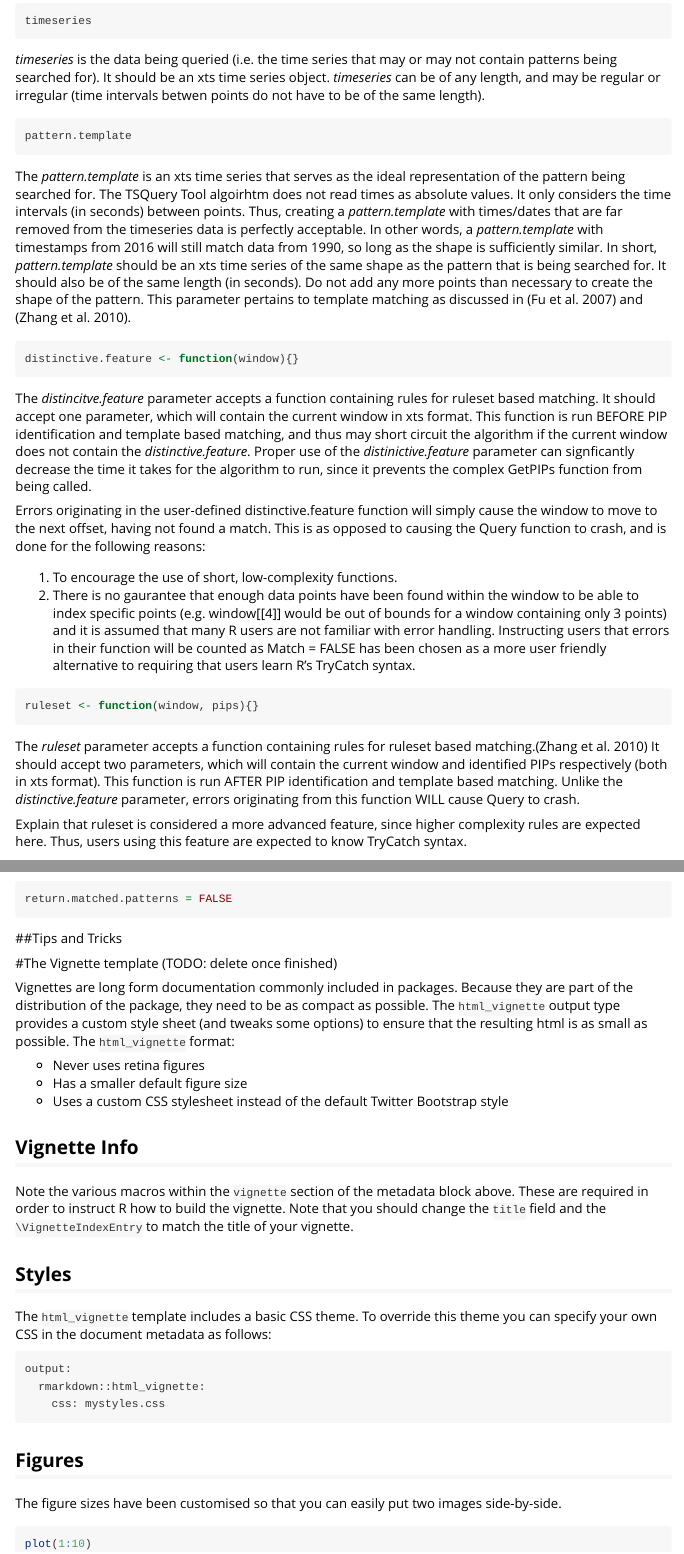
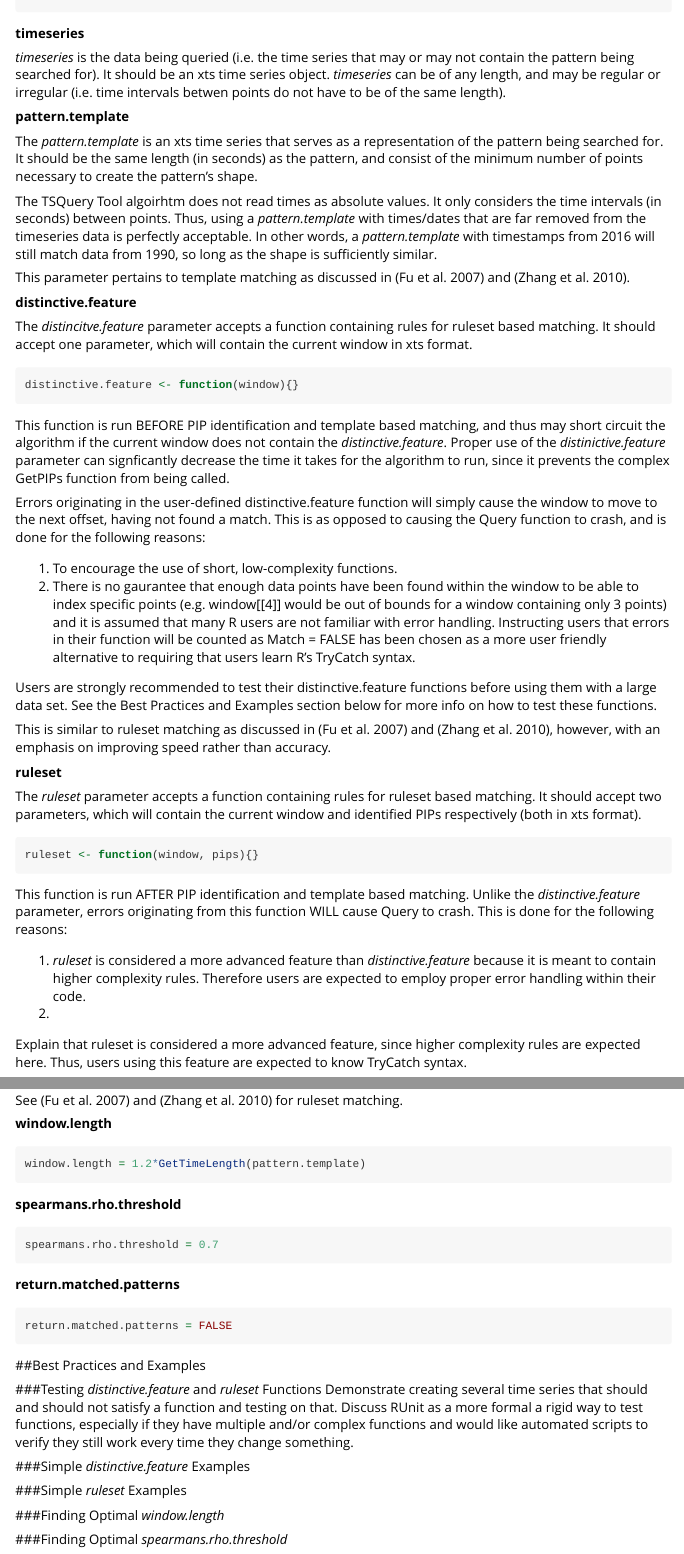
Before and after one commit to huhuigou/TSPatternQuery, an R Markdown document (vignettes/TSPatternQuery.Rmd): the page in a window 1100 px wide, from 780 px down before the commit and from 720 px down after it, so that both start at the same text, and a second part further down, joined at a grey line. Rendered offline with R 4.5, knitr and Pandoc, with nearby package versions.

Commit message:
Still writing vignette, working through the User Interface section

````diff
--- a/vignettes/TSPatternQuery.Rmd
+++ b/vignettes/TSPatternQuery.Rmd
@@ -20,8 +20,8 @@ TSQuery Tool applies a sliding window to the
 
 Be very explicit that PIP identification is the rate-limiting part of the algorithm (i.e. it is very slow, O(n^3)).
 
-##The Interface
-The TSQuery Tool may be accessed through the following function
+##User Interface
+The TSQuery Tool may be accessed through the following function:
 
 ```{r, fig.show='hold', eval=FALSE}
 Query <- function(timeseries,
@@ -31,43 +31,70 @@ Query <- function(timeseries,
                   window.length = 1.2*GetTimeLength(pattern.template),
                   spearmans.rho.threshold = 0.7,
                   return.matched.patterns = FALSE
-                  ) {
+                  )
 ```
-**Parameters:**
-```{r, fig.show='hold', eval=FALSE}
-timeseries
-```
-*timeseries* is the data being queried (i.e. the time series that may or may not contain patterns being searched for). It should be an xts time series object. *timeseries* can be of any length, and may be regular or irregular (time intervals betwen points do not have to be of the same length).
-```{r, fig.show='hold', eval=FALSE}
-pattern.template
-```
-The *pattern.template* is an xts time series that serves as the ideal representation of the pattern being searched for. The TSQuery Tool algoirhtm does not read times as absolute values. It only considers the time intervals (in seconds) between points. Thus, creating a *pattern.template* with times/dates that are far removed from the timeseries data is perfectly acceptable. In other words, a *pattern.template* with timestamps from 2016 will still match data from 1990, so long as the shape is sufficiently similar. In short, *pattern.template* should be an xts time series of the same shape as the pattern that is being searched for. It should also be of the same length (in seconds). Do not add any more points than necessary to create the shape of the pattern. This parameter pertains to template matching as discussed in [@Fu:2007:STS:1230165.1230538] and [@Zhang:2010:RTH:1862242.1862263].
+
+**timeseries**
+
+*timeseries* is the data being queried (i.e. the time series that may or may not contain the pattern being searched for). It should be an xts time series object. *timeseries* can be of any length, and may be regular or irregular (i.e. time intervals betwen points do not have to be of the same length).
+
+**pattern.template**
+
+The *pattern.template* is an xts time series that serves as a representation of the pattern being searched for. It should be the same length (in seconds) as the pattern, and consist of the minimum number of points necessary to create the pattern's shape.
+
+The TSQuery Tool algoirhtm does not read times as absolute values. It only considers the time intervals (in seconds) between points. Thus, using a *pattern.template* with times/dates that are far removed from the timeseries data is perfectly acceptable. In other words, a *pattern.template* with timestamps from 2016 will still match data from 1990, so long as the shape is sufficiently similar.
+
+This parameter pertains to template matching as discussed in [@Fu:2007:STS:1230165.1230538] and [@Zhang:2010:RTH:1862242.1862263].
+
+**distinctive.feature**
+
+The *distincitve.feature* parameter accepts a function containing rules for ruleset based matching. It should accept one parameter, which will contain the current window in xts format.
 
 ```{r, fig.show='hold', eval=FALSE}
 distinctive.feature <- function(window){}
 ```
-The *distincitve.feature* parameter accepts a function containing rules for ruleset based matching. It should accept one parameter, which will contain the current window in xts format. This function is run BEFORE PIP identification and template based matching, and thus may short circuit the algorithm if the current window does not contain the *distinctive.feature*. Proper use of the *distinictive.feature* parameter can signficantly decrease the time it takes for the algorithm to run, since it prevents the complex GetPIPs function from being called.
+
+This function is run BEFORE PIP identification and template based matching, and thus may short circuit the algorithm if the current window does not contain the *distinctive.feature*. Proper use of the *distinictive.feature* parameter can signficantly decrease the time it takes for the algorithm to run, since it prevents the complex GetPIPs function from being called.
 
 Errors originating in the user-defined distinctive.feature function will simply cause the window to move to the next offset, having not found a match. This is as opposed to causing the Query function to crash, and is done for the following reasons:
 
 1. To encourage the use of short, low-complexity functions.
 2. There is no gaurantee that enough data points have been found within the window to be able to index specific points (e.g. window[[4]] would be out of bounds for a window containing only 3 points) and it is assumed that many R users are not familiar with error handling. Instructing users that errors in their function will be counted as Match = FALSE has been chosen as a more user friendly alternative to requiring that users learn R's TryCatch syntax.
 
+Users are strongly recommended to test their distinctive.feature functions before using them with a large data set. See the Best Practices and Examples section below for more info on how to test these functions.
+
+This is similar to ruleset matching as discussed in [@Fu:2007:STS:1230165.1230538] and [@Zhang:2010:RTH:1862242.1862263], however, with an emphasis on improving speed rather than accuracy.
+
+**ruleset**
+
+The *ruleset* parameter accepts a function containing rules for ruleset based matching. It should accept two parameters, which will contain the current window and identified PIPs respectively (both in xts format).
 
 ```{r, fig.show='hold', eval=FALSE}
 ruleset <- function(window, pips){}
 ```
-The *ruleset* parameter accepts a function containing rules for ruleset based matching.[@Zhang:2010:RTH:1862242.1862263] It should accept two parameters, which will contain the current window and identified PIPs respectively (both in xts format). This function is run AFTER PIP identification and template based matching. Unlike the *distinctive.feature* parameter, errors originating from this function WILL cause Query to crash.
+
+This function is run AFTER PIP identification and template based matching. Unlike the *distinctive.feature* parameter, errors originating from this function WILL cause Query to crash. This is done for the following reasons:
+
+1. *ruleset* is considered a more advanced feature than *distinctive.feature* because it is meant to contain higher complexity rules. Therefore users are expected to employ proper error handling within their code.
+2.
+
+
 
 Explain that ruleset is considered a more advanced feature, since higher complexity rules are expected here. Thus, users using this feature are expected to know TryCatch syntax.
+
+See [@Fu:2007:STS:1230165.1230538] and [@Zhang:2010:RTH:1862242.1862263] for ruleset matching.
+
+**window.length**
 ```{r, fig.show='hold', eval=FALSE}
 window.length = 1.2*GetTimeLength(pattern.template)
 ```
 
+**spearmans.rho.threshold**
 ```{r, fig.show='hold', eval=FALSE}
 spearmans.rho.threshold = 0.7
 ```
 
+**return.matched.patterns**
 ```{r, fig.show='hold', eval=FALSE}
 return.matched.patterns = FALSE
 ```
@@ -76,8 +103,18 @@ return.matched.patterns = FALSE
 
 
 
-##Tips and Tricks
+##Best Practices and Examples
 
+###Testing *distinctive.feature* and *ruleset* Functions
+Demonstrate creating several time series that should and should not satisfy a function and testing on that. Discuss RUnit as a more formal a rigid way to test functions, especially if they have multiple and/or complex functions and would like automated scripts to verify they still work every time they change something.
+
+###Simple *distinctive.feature* Examples
+
+###Simple *ruleset* Examples
+
+###Finding Optimal *window.length*
+
+###Finding Optimal *spearmans.rho.threshold*
 
 
 
````
